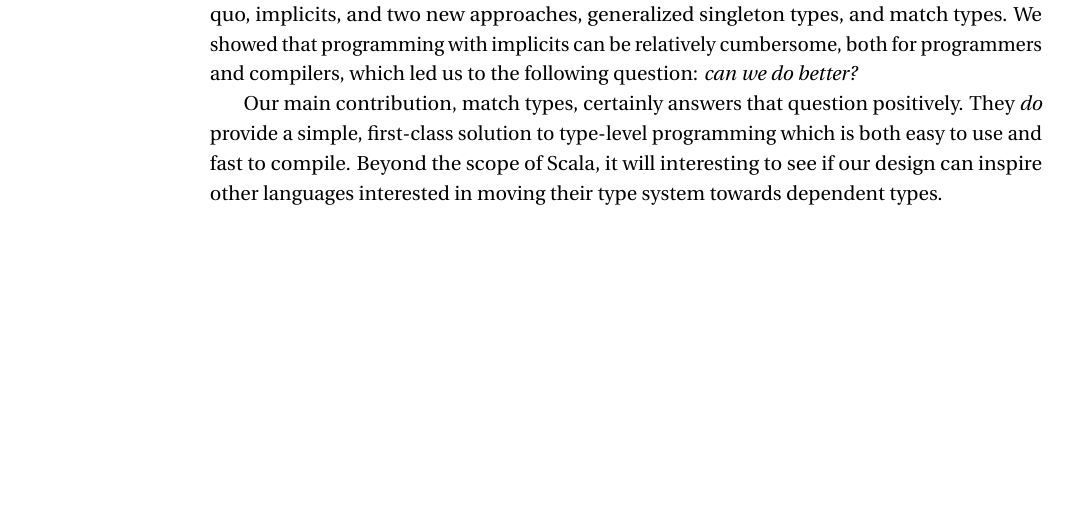
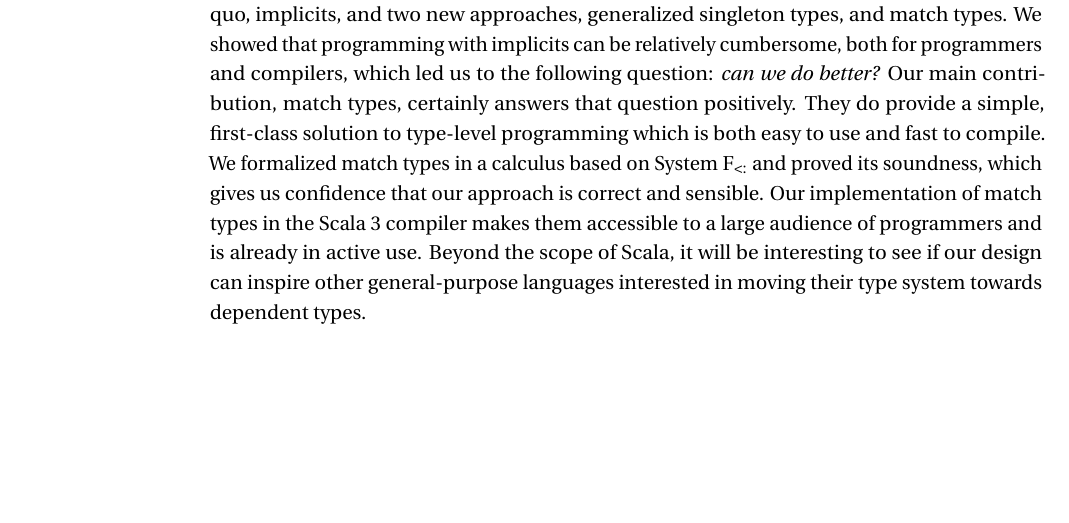
Before and after one commit to OlivierBlanvillain/thesis, a LaTeX thesis (thesis.tex): part of page 75 of 112, cut so that both start at the same text. Compiled offline with LuaLaTeX; a missing font is replaced by an installed copy or a similar font; a LaTeX package or settings file that is missing is left out.

Commit message:
Update conclusion

```diff
--- a/thesis.tex
+++ b/thesis.tex
@@ -482,10 +482,11 @@ In this figure, we compare the compilation times of the match type Reduce benchm
 
 In this thesis, we presented three techniques for type-level programming in Scala: the status quo, implicits, and two new approaches, generalized singleton types, and match types.
 We showed that programming with implicits can be relatively cumbersome, both for programmers and compilers, which led us to the following question: \emph{can we do better?}
-
 Our main contribution, match types, certainly answers that question positively.
-They \emph{do} provide a simple, first-class solution to type-level programming which is both easy to use and fast to compile.
-Beyond the scope of Scala, it will interesting to see if our design can inspire other languages interested in moving their type system towards dependent types.
+They do provide a simple, first-class solution to type-level programming which is both easy to use and fast to compile.
+We formalized match types in a calculus based on \SystemFsub and proved its soundness, which gives us confidence that our approach is correct and sensible.
+Our implementation of match types in the Scala~3 compiler makes them accessible to a large audience of programmers and is already in active use.
+Beyond the scope of Scala, it will be interesting to see if our design can inspire other general-purpose languages interested in moving their type system towards dependent types.
 
 %%%%%%%%%%%%%%%%%%%%%%%%%%%%%%%%%%%%%%%%%%%%%%%%%%
 %%%%%%%%%%  Bibliography, Appendix, CV  %%%%%%%%%%
```
Also changed, not shown: docs/thesis.pdf, 2 other files.
